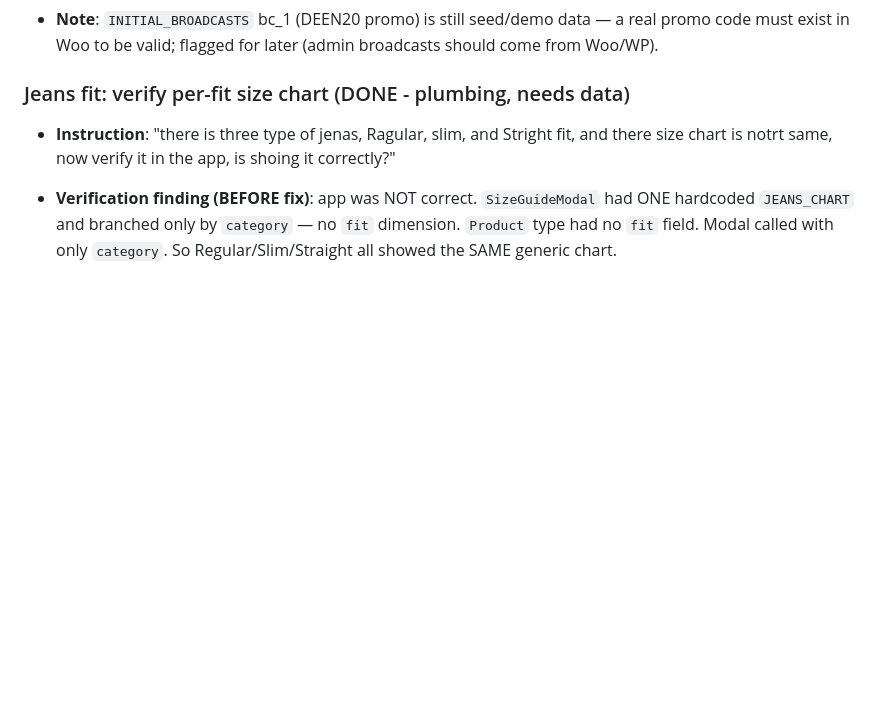
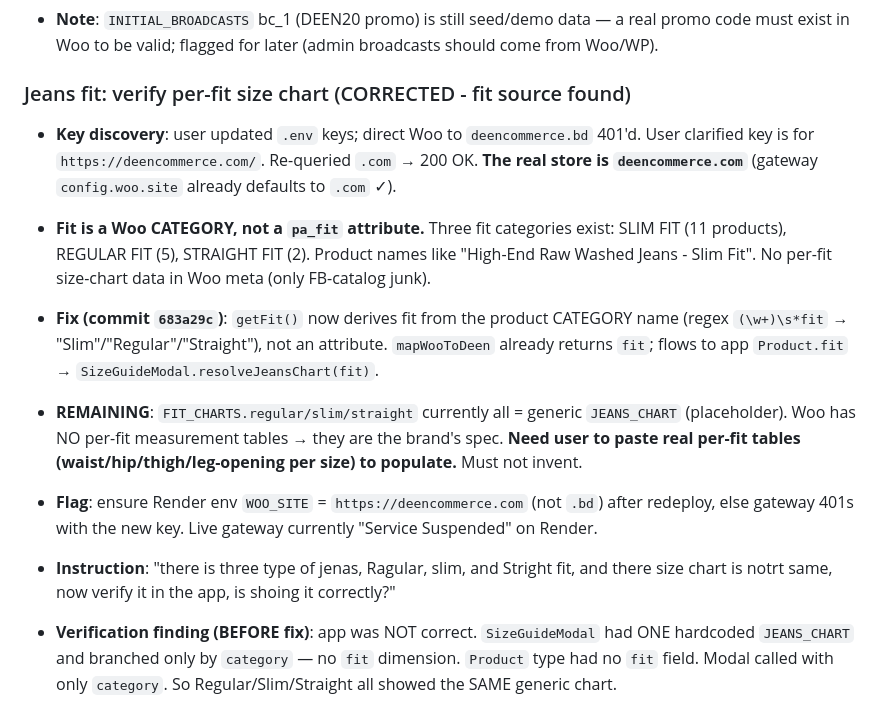
Before and after one commit to Sajid-ul-Islam/Cross_Ecom_Apps, a Markdown page: docs/SESSION_LOG.md, the part around the change. GitHub-like rendering; blank space fills up the shorter version.

Commit message:
docs: log jeans-fit correction (fit is a Woo category on deencommerce.com)

```diff
--- a/docs/SESSION_LOG.md
+++ b/docs/SESSION_LOG.md
@@ -65,7 +65,14 @@
   - **Commit `a634ec1`.** (Not built/pushed to main per user rule: build only on explicit request.)
 - **Note**: `INITIAL_BROADCASTS` bc_1 (DEEN20 promo) is still seed/demo data — a real promo code must exist in Woo to be valid; flagged for later (admin broadcasts should come from Woo/WP).
 
-### Jeans fit: verify per-fit size chart (DONE - plumbing, needs data)
+### Jeans fit: verify per-fit size chart (CORRECTED - fit source found)
+- **Key discovery**: user updated `.env` keys; direct Woo to `deencommerce.bd` 401'd. User clarified key is for `https://deencommerce.com/`. Re-queried `.com` → 200 OK. **The real store is `deencommerce.com`** (gateway `config.woo.site` already defaults to `.com` ✓).
+- **Fit is a Woo CATEGORY, not a `pa_fit` attribute.** Three fit categories exist: SLIM FIT (11 products), REGULAR FIT (5), STRAIGHT FIT (2). Product names like "High-End Raw Washed Jeans - Slim Fit". No per-fit size-chart data in Woo meta (only FB-catalog junk).
+- **Fix (commit `683a29c`)**: `getFit()` now derives fit from the product CATEGORY name (regex `(\w+)\s*fit` → "Slim"/"Regular"/"Straight"), not an attribute. `mapWooToDeen` already returns `fit`; flows to app `Product.fit` → `SizeGuideModal.resolveJeansChart(fit)`.
+- **REMAINING**: `FIT_CHARTS.regular/slim/straight` currently all = generic `JEANS_CHART` (placeholder). Woo has NO per-fit measurement tables → they are the brand's spec. **Need user to paste real per-fit tables (waist/hip/thigh/leg-opening per size) to populate.** Must not invent.
+- **Flag**: ensure Render env `WOO_SITE` = `https://deencommerce.com` (not `.bd`) after redeploy, else gateway 401s with the new key. Live gateway currently "Service Suspended" on Render.
+
+
 - **Instruction**: "there is three type of jenas, Ragular, slim, and Stright fit, and there size chart is notrt same, now verify it in the app, is shoing it correctly?"
 - **Verification finding (BEFORE fix)**: app was NOT correct. `SizeGuideModal` had ONE hardcoded `JEANS_CHART` and branched only by `category` — no `fit` dimension. `Product` type had no `fit` field. Modal called with only `category`. So Regular/Slim/Straight all showed the SAME generic chart.
 - **User confirmed**: "fit" IS already a WooCommerce attribute on jeans products.
```
